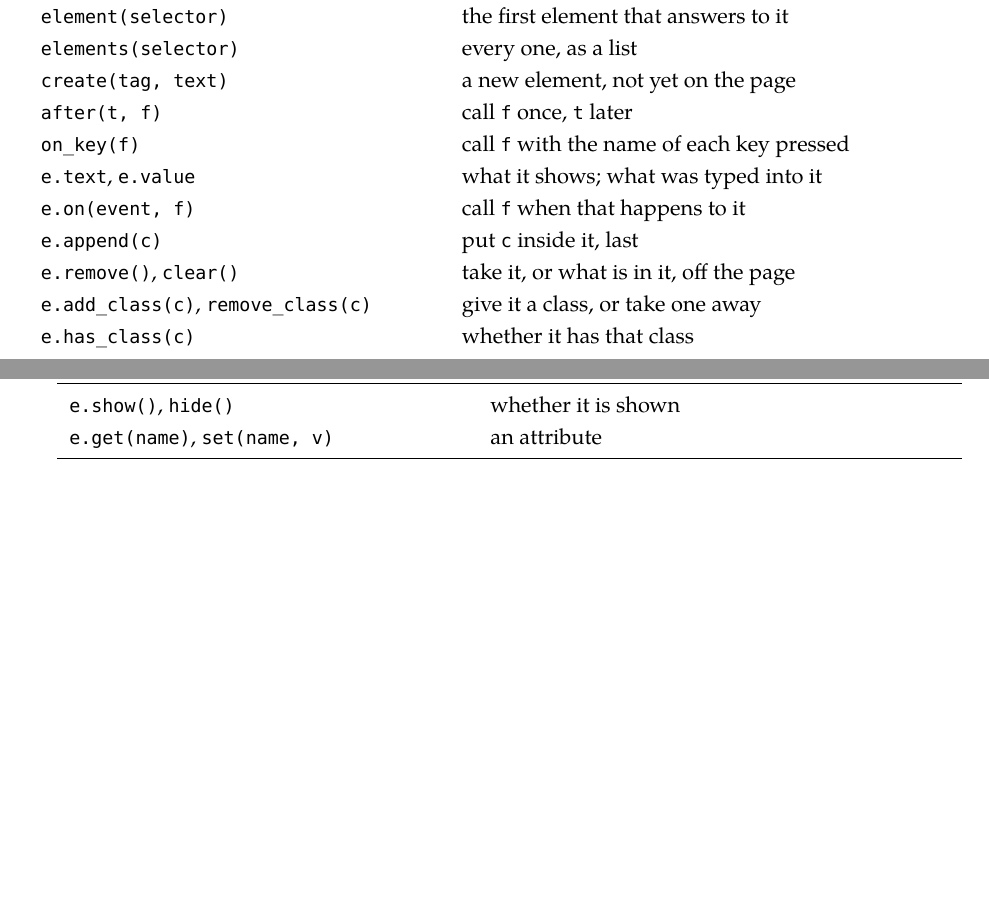
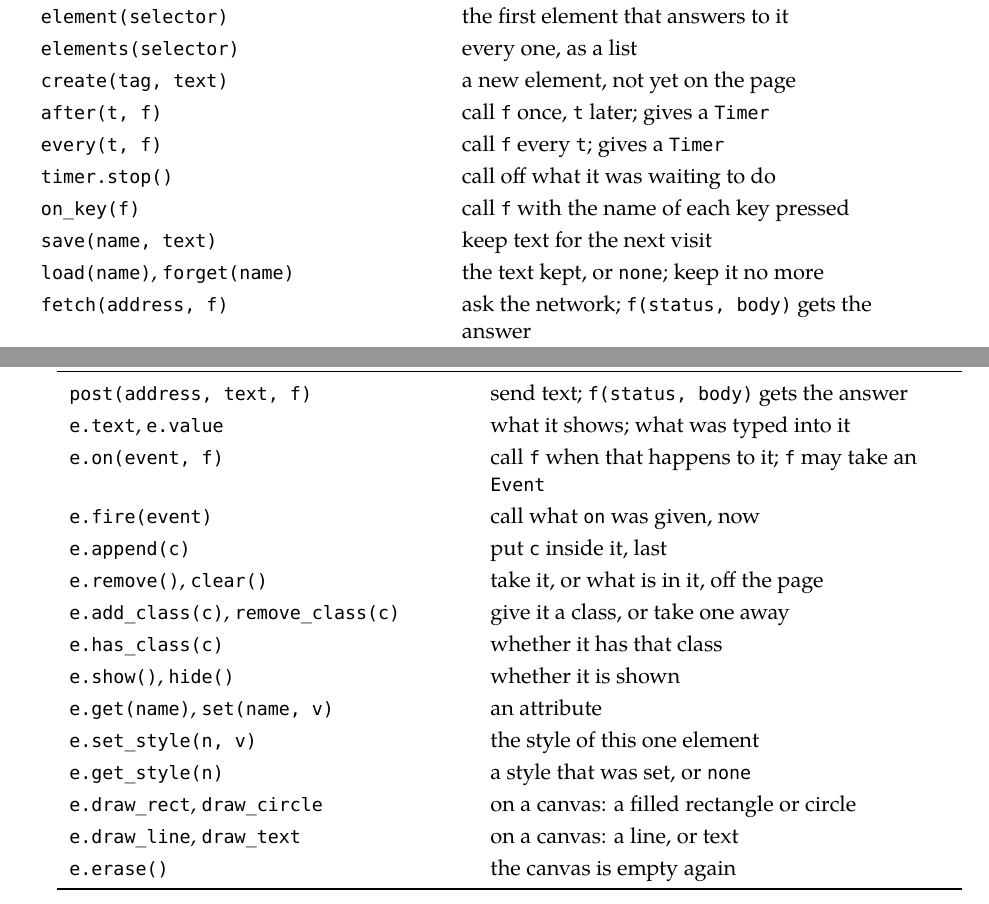
Before and after one commit to partham20/zeno-lang, a LaTeX thesis (book/zeno-book.tex, which reads book/chapters/34-web.tex, book/chapters/a3-library.tex): two parts of pages 236 and 237 of 247, joined at a grey line, cut so that both start at the same text, the shorter picture padded with empty space. The pictures show the PDF file book/dist/zeno-book.pdf that the author committed with the source.

Commit message:
Book: a timer that can be stopped, and the whole web module in the library appendix

```diff
--- a/book/chapters/34-web.tex
+++ b/book/chapters/34-web.tex
@@ -86,4 +86,3 @@ Function & What it does \\
 \verb|web.create(tag, text)| & a new element with that text in it, not
   on the page until it is appended to one that is \\
 \verb|web.after(time, f)| & call \verb|f| once, that much later. The
-  time has a unit: \verb|web.after(500 ms, tick)| \\
@@ -92,3 +92,4 @@ Function & What it does \\
+\verb|timer.stop()| & call off what the timer was waiting to do \\
 \verb|web.on_key(f)| & call \verb|f| with the name of each key that is
   pressed: \verb|"a"|, \verb|"Enter"|, \verb|"ArrowLeft"| \\
 \verb|web.save(name, text)| & keep text under a name, for the next time
--- a/book/chapters/a3-library.tex
+++ b/book/chapters/a3-library.tex
@@ -131,16 +131,28 @@ Name & Is \\
 \verb|element(selector)| & the first element that answers to it \\
 \verb|elements(selector)| & every one, as a list \\
 \verb|create(tag, text)| & a new element, not yet on the page \\
-\verb|after(t, f)| & call \verb|f| once, \verb|t| later \\
+\verb|after(t, f)| & call \verb|f| once, \verb|t| later; gives a \verb|Timer| \\
+\verb|every(t, f)| & call \verb|f| every \verb|t|; gives a \verb|Timer| \\
+\verb|timer.stop()| & call off what it was waiting to do \\
 \verb|on_key(f)| & call \verb|f| with the name of each key pressed \\
+\verb|save(name, text)| & keep text for the next visit \\
+\verb|load(name)|, \verb|forget(name)| & the text kept, or \verb|none|; keep it no more \\
+\verb|fetch(address, f)| & ask the network; \verb|f(status, body)| gets the answer \\
+\verb|post(address, text, f)| & send text; \verb|f(status, body)| gets the answer \\
 \verb|e.text|, \verb|e.value| & what it shows; what was typed into it \\
-\verb|e.on(event, f)| & call \verb|f| when that happens to it \\
+\verb|e.on(event, f)| & call \verb|f| when that happens to it; \verb|f| may take an \verb|Event| \\
+\verb|e.fire(event)| & call what \verb|on| was given, now \\
 \verb|e.append(c)| & put \verb|c| inside it, last \\
 \verb|e.remove()|, \verb|clear()| & take it, or what is in it, off the page \\
 \verb|e.add_class(c)|, \verb|remove_class(c)| & give it a class, or take one away \\
 \verb|e.has_class(c)| & whether it has that class \\
 \verb|e.show()|, \verb|hide()| & whether it is shown \\
 \verb|e.get(name)|, \verb|set(name, v)| & an attribute \\
+\verb|e.set_style(n, v)| & the style of this one element \\
+\verb|e.get_style(n)| & a style that was set, or \verb|none| \\
+\verb|e.draw_rect|, \verb|draw_circle| & on a canvas: a filled rectangle or circle \\
+\verb|e.draw_line|, \verb|draw_text| & on a canvas: a line, or text \\
+\verb|e.erase()| & the canvas is empty again \\
 \bottomrule
 \end{longtable}
 \end{center}
```
Also changed, not shown: book/dist/zeno-book.pdf, book/chapters/34-web.tex (39 more changed lines), 3 other files.
